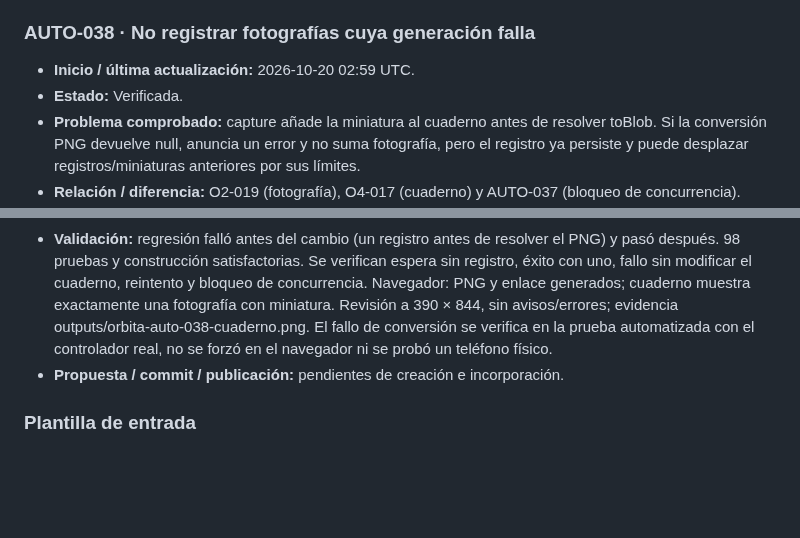
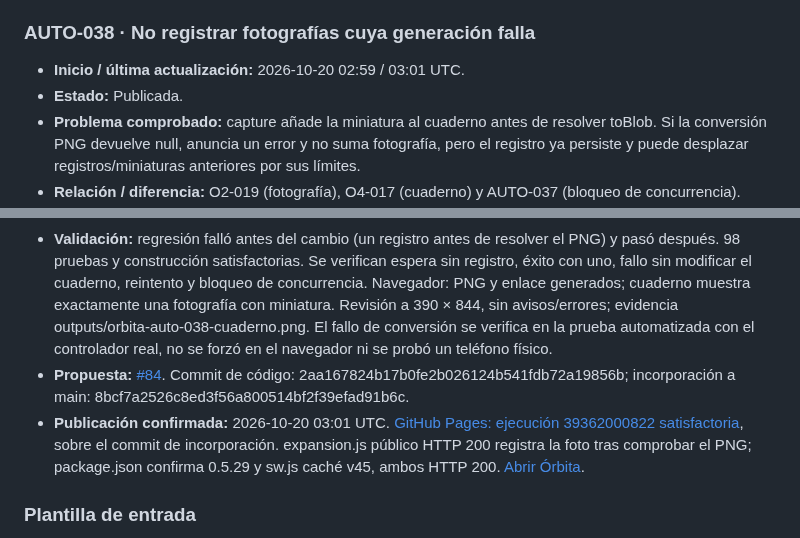
Before and after one commit to fercala/pequenos-exploradores, a Markdown page: solar-nave/MEJORAS-AUTOMATICAS.md, 2 parts joined by grey strips. Drawn GitHub-style; blank space fills up the shorter version.

Commit message:
docs(orbita): confirmar publicación AUTO-038

```diff
--- a/solar-nave/MEJORAS-AUTOMATICAS.md
+++ b/solar-nave/MEJORAS-AUTOMATICAS.md
@@ -593,15 +593,16 @@ Antes de asignar un ID nuevo, comprueba `main`, las entradas siguientes y las pr
 
 ### AUTO-038 · No registrar fotografías cuya generación falla
 
-- **Inicio / última actualización:** 2026-10-20 02:59 UTC.
-- **Estado:** Verificada.
+- **Inicio / última actualización:** 2026-10-20 02:59 / 03:01 UTC.
+- **Estado:** Publicada.
 - **Problema comprobado:** capture añade la miniatura al cuaderno antes de resolver toBlob. Si la conversión PNG devuelve null, anuncia un error y no suma fotografía, pero el registro ya persiste y puede desplazar registros/miniaturas anteriores por sus límites.
 - **Relación / diferencia:** O2-019 (fotografía), O4-017 (cuaderno) y AUTO-037 (bloqueo de concurrencia). AUTO-037 evita llamadas simultáneas; este cambio condiciona el registro a que exista un PNG válido, evitando efectos de una captura fallida.
 - **Criterio de aceptación:** mientras se convierte o si la conversión falla, no se añade registro fotográfico; una captura exitosa añade exactamente uno y conserva contador/enlace. Un reintento tras fallo funciona y el bloqueo de AUTO-037 sigue activo.
 - **Rama:** codex/orbita-auto-038-foto-valida.
 - **Cambio y archivos:** expansion.js añade la fotografía al cuaderno después de comprobar que toBlob produjo un PNG. tests/vehicle-transition.test.mjs amplía la regresión de captura con el registro real de mission-control y comprueba que el cuaderno permanece idéntico durante una conversión fallida. README/package.json 0.5.29 y sw.js caché propia v45.
 - **Validación:** regresión falló antes del cambio (un registro antes de resolver el PNG) y pasó después. 98 pruebas y construcción satisfactorias. Se verifican espera sin registro, éxito con uno, fallo sin modificar el cuaderno, reintento y bloqueo de concurrencia. Navegador: PNG y enlace generados; cuaderno muestra exactamente una fotografía con miniatura. Revisión a 390 × 844, sin avisos/errores; evidencia outputs/orbita-auto-038-cuaderno.png. El fallo de conversión se verifica en la prueba automatizada con el controlador real, no se forzó en el navegador ni se probó un teléfono físico.
-- **Propuesta / commit / publicación:** pendientes de creación e incorporación.
+- **Propuesta:** [#84](https://github.com/fercala/pequenos-exploradores/pull/84). Commit de código: 2aa167824b17b0fe2b026124b541fdb72a19856b; incorporación a main: 8bcf7a2526c8ed3f56a800514bf2f39efad91b6c.
+- **Publicación confirmada:** 2026-10-20 03:01 UTC. [GitHub Pages: ejecución 39362000822 satisfactoria](https://github.com/fercala/pequenos-exploradores/actions/runs/39362000822), sobre el commit de incorporación. expansion.js público HTTP 200 registra la foto tras comprobar el PNG; package.json confirma 0.5.29 y sw.js caché v45, ambos HTTP 200. [Abrir Órbita](https://fercala.github.io/pequenos-exploradores/solar-nave/).
 
 ### Plantilla de entrada
 
```
